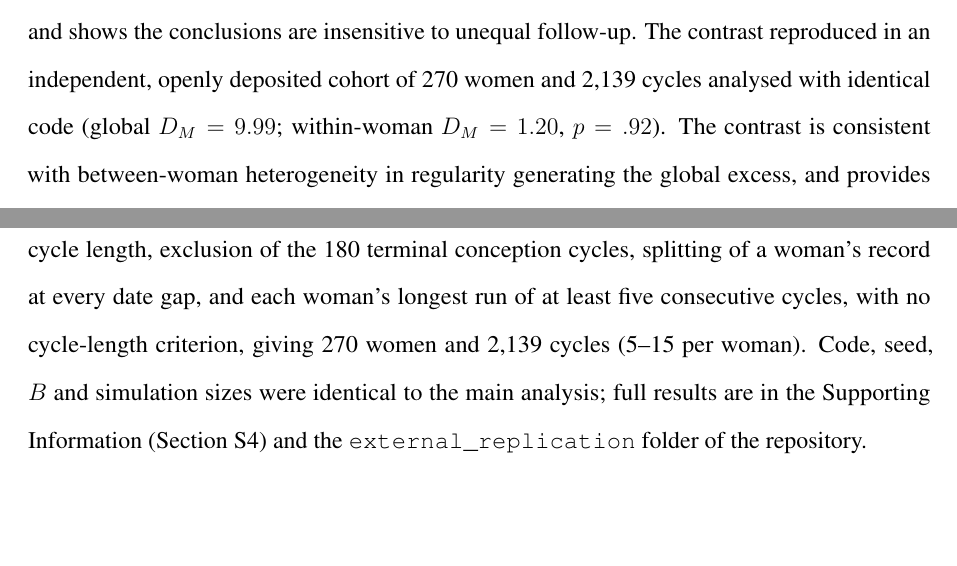
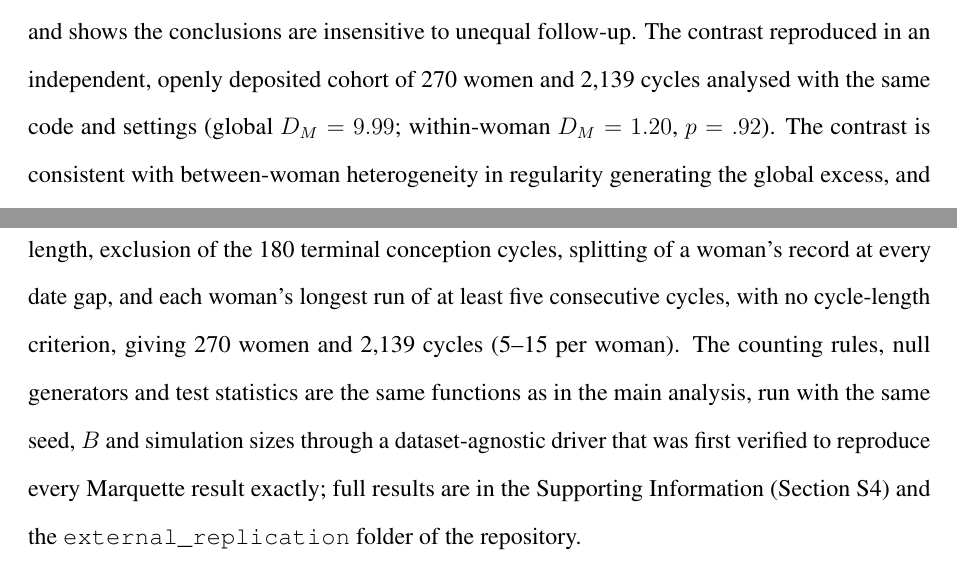
Before and after one commit to dvirross/VessetVectorTest, a LaTeX document (paper/vesset_stat.tex): two parts of pages 2 and 14 of 33 before the commit and two parts of pages 2 and 14 of 34 after it, joined at a grey line, cut so that both start at the same text, the shorter picture padded with empty space. Compiled offline with pdfLaTeX.

Commit message:
Replication wording: same analytic functions and settings, driver verified to reproduce the Marquette results
Co-Authored-By: Claude Fable 5.1 <noreply@anthropic.com>
Claude-Session: https://claude.ai/code/session_01UCxU26t5aGUaWf4FbBePEW

```diff
--- a/paper/vesset_stat.tex
+++ b/paper/vesset_stat.tex
@@ -154,7 +154,7 @@ Holm procedures and approximately nominal for the joint test, quantifies the pow
 the within-woman tests against simulated autoregressive and exact-repetition
 alternatives, and shows the conclusions are insensitive to unequal follow-up. The
 contrast reproduced in an independent, openly deposited cohort of 270 women and 2,139
-cycles analysed with identical code (global $\DM = 9.99$; within-woman $\DM = 1.20$,
+cycles analysed with the same code and settings (global $\DM = 9.99$; within-woman $\DM = 1.20$,
 $p = .92$). The contrast is consistent with between-woman heterogeneity in regularity generating the
 global excess, and provides no evidence that within-woman ordering produces additional
 rule-defined events; it does not establish the absence of serial dependence.
@@ -576,8 +576,10 @@ licence CC BY-NC. Preprocessing rules were fixed before any pattern was counted:
 recorded cycle length, exclusion of the 180 terminal conception cycles, splitting of a
 woman's record at every date gap, and each woman's longest run of at least five
 consecutive cycles, with no cycle-length criterion, giving 270 women and 2,139 cycles
-(5--15 per woman). Code, seed, $B$ and simulation sizes were identical to the main
-analysis; full results are in the Supporting Information (Section~S4) and the
+(5--15 per woman). The counting rules, null generators and test statistics are the same
+functions as in the main analysis, run with the same seed, $B$ and simulation sizes
+through a dataset-agnostic driver that was first verified to reproduce every Marquette
+result exactly; full results are in the Supporting Information (Section~S4) and the
 \texttt{external\_replication} folder of the repository.
 
 \begin{algorithm}[!htbp]
```
Also changed, not shown: paper/cover_letter.tex (+1 -1 lines), paper/cover_letter.pdf, paper/vesset_stat.pdf.
